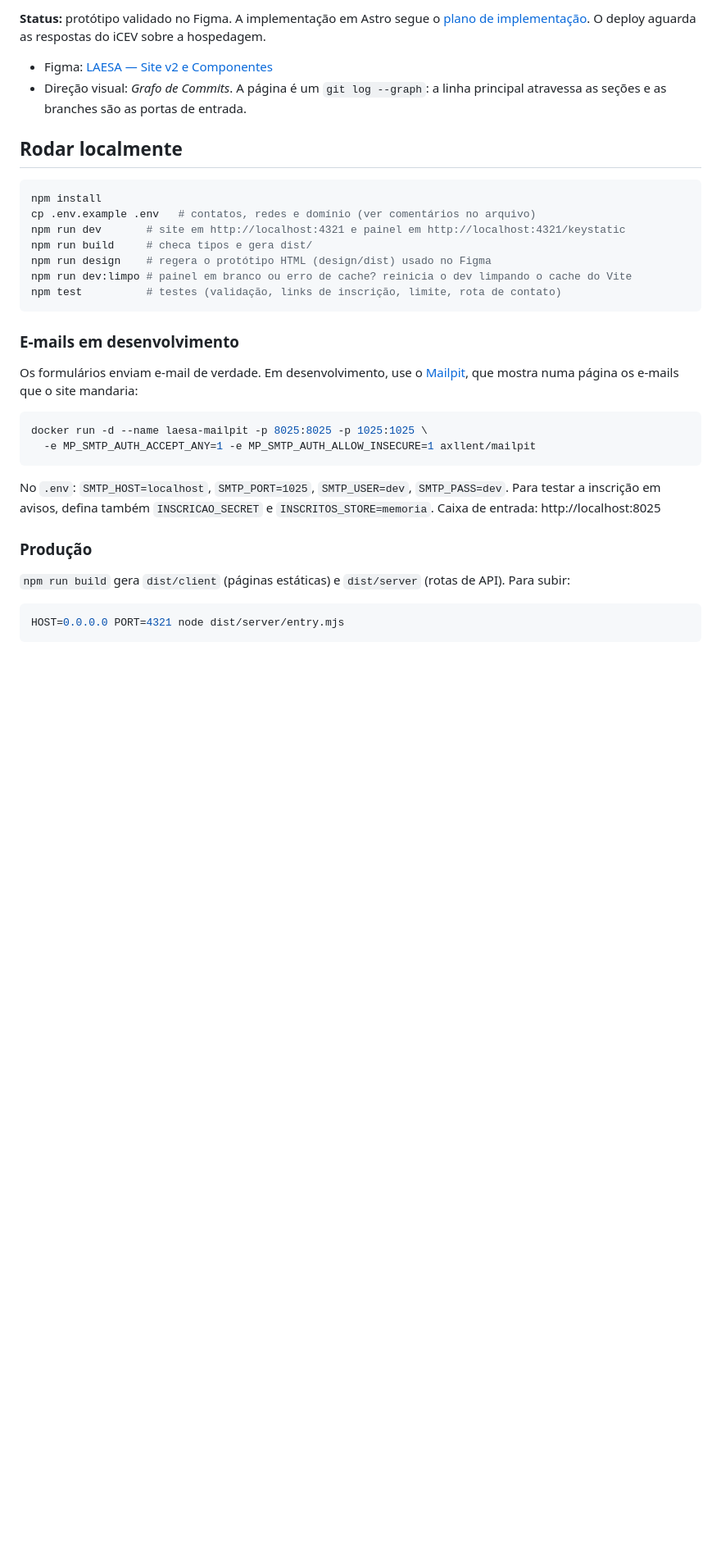
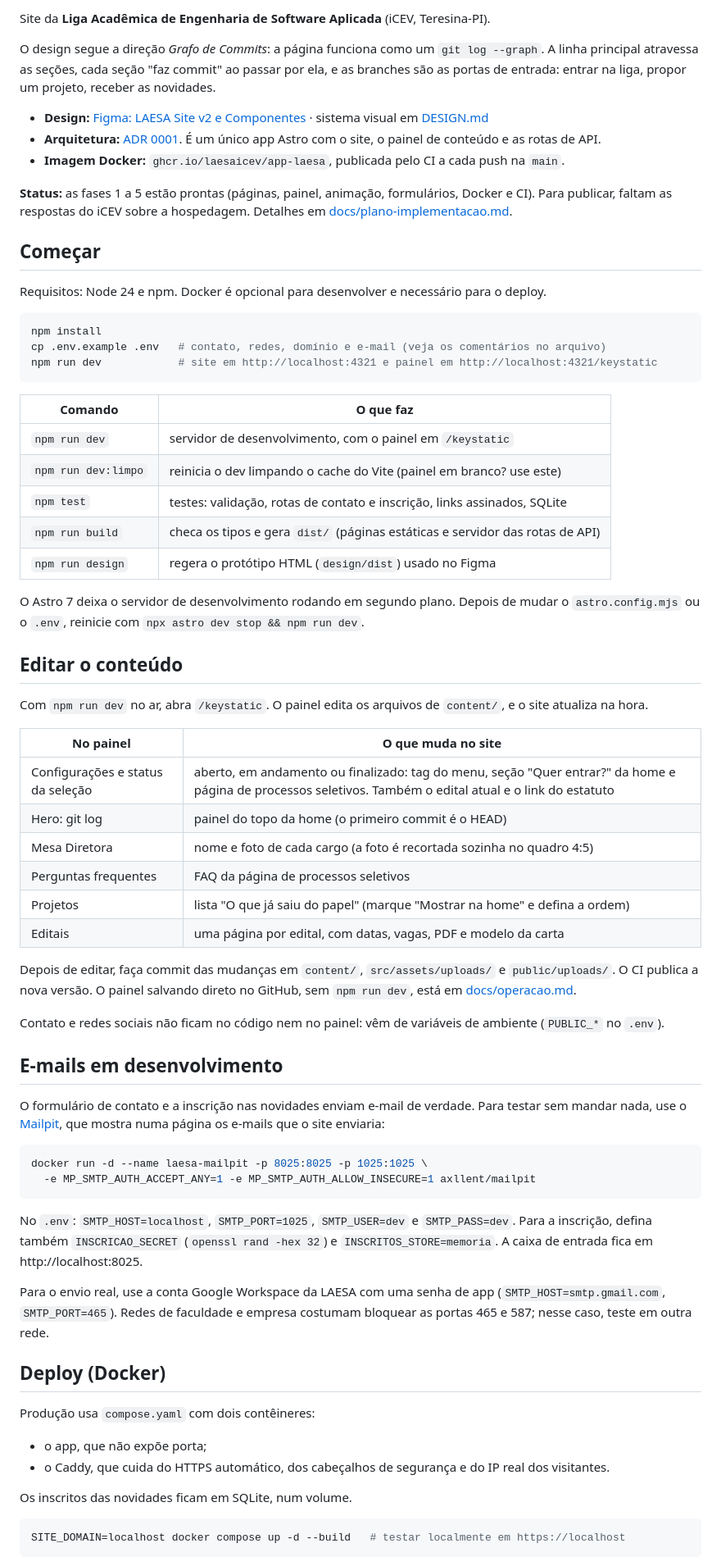
Before and after one commit to LAESAicev/app-laesa, a Markdown page: README.md, the part around one of its changes. Shown at 82% size. GitHub-like rendering; blank space fills up the shorter version.

````diff
--- a/README.md
+++ b/README.md
@@ -4,37 +4,73 @@ Site da **Liga Acadêmica de Engenharia de Software Aplicada** (iCEV, Teresina-P
 
-**Status:** protótipo validado no Figma. A implementação em Astro segue o [plano de implementação](docs/plano-implementacao.md). O deploy aguarda as respostas do iCEV sobre a hospedagem.
+Site da **Liga Acadêmica de Engenharia de Software Aplicada** (iCEV, Teresina-PI).
 
-- Figma: [LAESA — Site v2 e Componentes](https://www.figma.com/design/xBth5y7AzKE2UxvbGaXuzf?node-id=3046-758)
-- Direção visual: *Grafo de Commits*. A página é um `git log --graph`: a linha principal atravessa as seções e as branches são as portas de entrada.
+O design segue a direção *Grafo de Commits*: a página funciona como um `git log --graph`. A linha principal atravessa as seções, cada seção "faz commit" ao passar por ela, e as branches são as portas de entrada: entrar na liga, propor um projeto, receber as novidades.
 
-## Rodar localmente
+- **Design:** [Figma: LAESA Site v2 e Componentes](https://www.figma.com/design/xBth5y7AzKE2UxvbGaXuzf?node-id=3046-758) · sistema visual em [DESIGN.md](DESIGN.md)
+- **Arquitetura:** [ADR 0001](docs/adr/0001-arquitetura-do-site.md). É um único app Astro com o site, o painel de conteúdo e as rotas de API.
+- **Imagem Docker:** `ghcr.io/laesaicev/app-laesa`, publicada pelo CI a cada push na `main`.
+
+**Status:** as fases 1 a 5 estão prontas (páginas, painel, animação, formulários, Docker e CI). Para publicar, faltam as respostas do iCEV sobre a hospedagem. Detalhes em [docs/plano-implementacao.md](docs/plano-implementacao.md).
+
+## Começar
+
+Requisitos: Node 24 e npm. Docker é opcional para desenvolver e necessário para o deploy.
 
 ```sh
 npm install
-cp .env.example .env   # contatos, redes e domínio (ver comentários no arquivo)
-npm run dev       # site em http://localhost:4321 e painel em http://localhost:4321/keystatic
-npm run build     # checa tipos e gera dist/
-npm run design    # regera o protótipo HTML (design/dist) usado no Figma
-npm run dev:limpo # painel em branco ou erro de cache? reinicia o dev limpando o cache do Vite
-npm test          # testes (validação, links de inscrição, limite, rota de contato)
+cp .env.example .env   # contato, redes, domínio e e-mail (veja os comentários no arquivo)
+npm run dev            # site em http://localhost:4321 e painel em http://localhost:4321/keystatic
 ```
 
-### E-mails em desenvolvimento
+| Comando | O que faz |
+| --- | --- |
+| `npm run dev` | servidor de desenvolvimento, com o painel em `/keystatic` |
+| `npm run dev:limpo` | reinicia o dev limpando o cache do Vite (painel em branco? use este) |
+| `npm test` | testes: validação, rotas de contato e inscrição, links assinados, SQLite |
+| `npm run build` | checa os tipos e gera `dist/` (páginas estáticas e servidor das rotas de API) |
+| `npm run design` | regera o protótipo HTML (`design/dist`) usado no Figma |
 
-Os formulários enviam e-mail de verdade. Em desenvolvimento, use o [Mailpit](https://mailpit.axllent.org), que mostra numa página os e-mails que o site mandaria:
+O Astro 7 deixa o servidor de desenvolvimento rodando em segundo plano. Depois de mudar o `astro.config.mjs` ou o `.env`, reinicie com `npx astro dev stop && npm run dev`.
+
+## Editar o conteúdo
+
+Com `npm run dev` no ar, abra `/keystatic`. O painel edita os arquivos de `content/`, e o site atualiza na hora.
+
+| No painel | O que muda no site |
+| --- | --- |
+| Configurações e status da seleção | aberto, em andamento ou finalizado: tag do menu, seção "Quer entrar?" da home e página de processos seletivos. Também o edital atual e o link do estatuto |
+| Hero: git log | painel do topo da home (o primeiro commit é o HEAD) |
+| Mesa Diretora | nome e foto de cada cargo (a foto é recortada sozinha no quadro 4:5) |
+| Perguntas frequentes | FAQ da página de processos seletivos |
+| Projetos | lista "O que já saiu do papel" (marque "Mostrar na home" e defina a ordem) |
+| Editais | uma página por edital, com datas, vagas, PDF e modelo da carta |
+
+Depois de editar, faça commit das mudanças em `content/`, `src/assets/uploads/` e `public/uploads/`. O CI publica a nova versão. O painel salvando direto no GitHub, sem `npm run dev`, está em [docs/operacao.md](docs/operacao.md#painel-em-produção-pendente).
+
+Contato e redes sociais não ficam no código nem no painel: vêm de variáveis de ambiente (`PUBLIC_*` no `.env`).
+
+## E-mails em desenvolvimento
+
+O formulário de contato e a inscrição nas novidades enviam e-mail de verdade. Para testar sem mandar nada, use o [Mailpit](https://mailpit.axllent.org), que mostra numa página os e-mails que o site enviaria:
 
 ```sh
 docker run -d --name laesa-mailpit -p 8025:8025 -p 1025:1025 \
   -e MP_SMTP_AUTH_ACCEPT_ANY=1 -e MP_SMTP_AUTH_ALLOW_INSECURE=1 axllent/mailpit
 ```
 
-No `.env`: `SMTP_HOST=localhost`, `SMTP_PORT=1025`, `SMTP_USER=dev`, `SMTP_PASS=dev`. Para testar a inscrição em avisos, defina também `INSCRICAO_SECRET` e `INSCRITOS_STORE=memoria`. Caixa de entrada: http://localhost:8025
+No `.env`: `SMTP_HOST=localhost`, `SMTP_PORT=1025`, `SMTP_USER=dev` e `SMTP_PASS=dev`. Para a inscrição, defina também `INSCRICAO_SECRET` (`openssl rand -hex 32`) e `INSCRITOS_STORE=memoria`. A caixa de entrada fica em http://localhost:8025.
 
-### Produção
+Para o envio real, use a conta Google Workspace da LAESA com uma senha de app (`SMTP_HOST=smtp.gmail.com`, `SMTP_PORT=465`). Redes de faculdade e empresa costumam bloquear as portas 465 e 587; nesse caso, teste em outra rede.
 
-`npm run build` gera `dist/client` (páginas estáticas) e `dist/server` (rotas de API). Para subir:
+## Deploy (Docker)
+
+Produção usa `compose.yaml` com dois contêineres:
+- o app, que não expõe porta;
+- o Caddy, que cuida do HTTPS automático, dos cabeçalhos de segurança e do IP real dos visitantes.
+
+Os inscritos das novidades ficam em SQLite, num volume.
 
 ```sh
-HOST=0.0.0.0 PORT=4321 node dist/server/entry.mjs
+SITE_DOMAIN=localhost docker compose up -d --build   # testar localmente em https://localhost
 ```
 
````
Also changed, not shown: other parts of README.md (+40 -69 lines).
